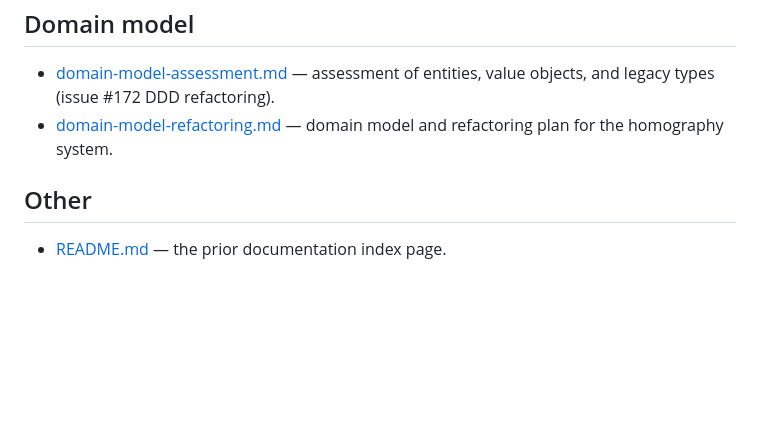
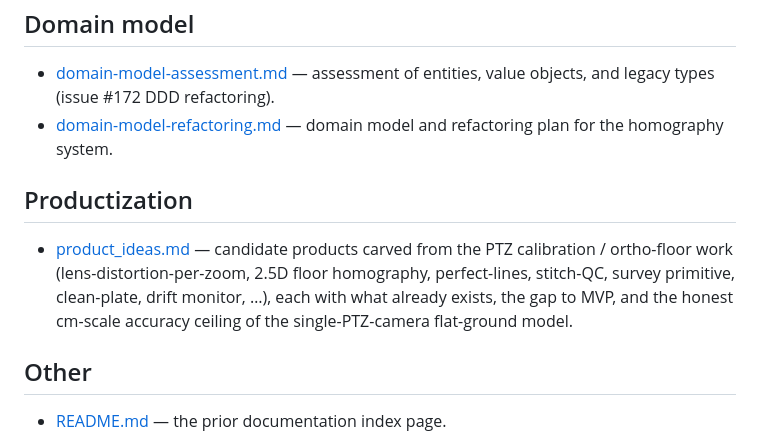
Before and after one commit to GoCleverOrg/poc-homography, a Markdown page: docs/index.md, the part around the change. GitHub-like rendering; blank space fills up the shorter version.

```diff
--- a/docs/index.md
+++ b/docs/index.md
@@ -77,6 +77,14 @@ ISAPI reference, **Camera intrinsics and pose**, and the **Domain model**.
 - [domain-model-refactoring.md](./domain-model-refactoring.md) — domain model
   and refactoring plan for the homography system.
 
+## Productization
+
+- [product_ideas.md](./product_ideas.md) — candidate products carved from the PTZ
+  calibration / ortho-floor work (lens-distortion-per-zoom, 2.5D floor homography,
+  perfect-lines, stitch-QC, survey primitive, clean-plate, drift monitor, …),
+  each with what already exists, the gap to MVP, and the honest cm-scale accuracy
+  ceiling of the single-PTZ-camera flat-ground model.
+
 ## Other
 
 - [README.md](./README.md) — the prior documentation index page.
```
Also changed, not shown: docs/product_ideas.md (added, +224 -0 lines).
